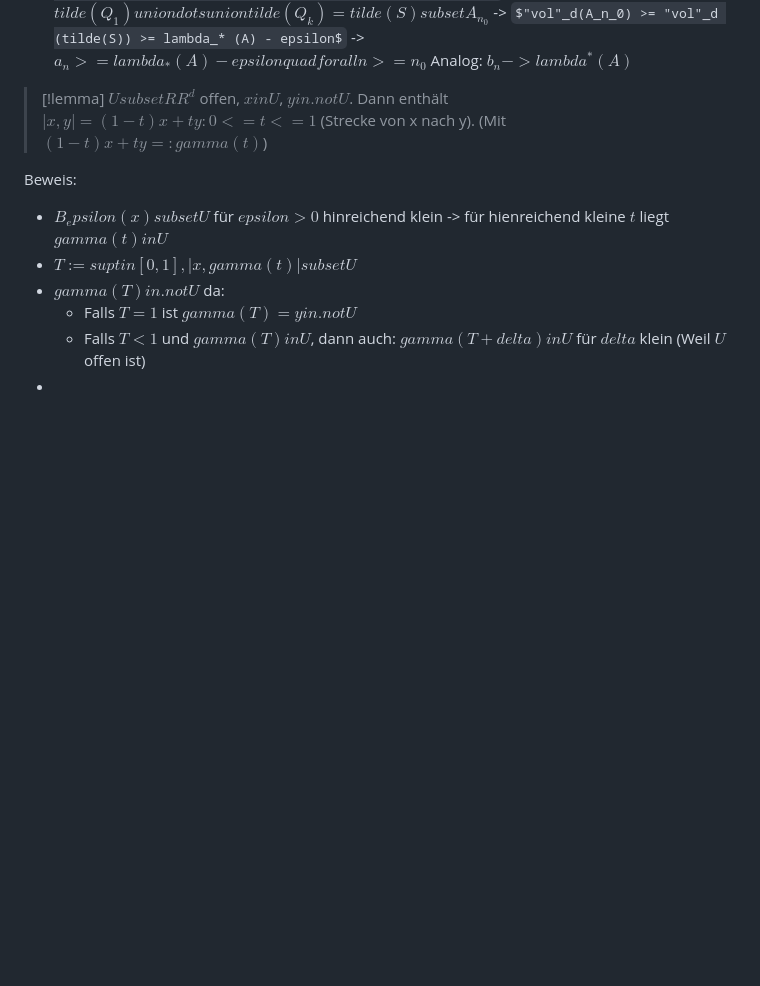
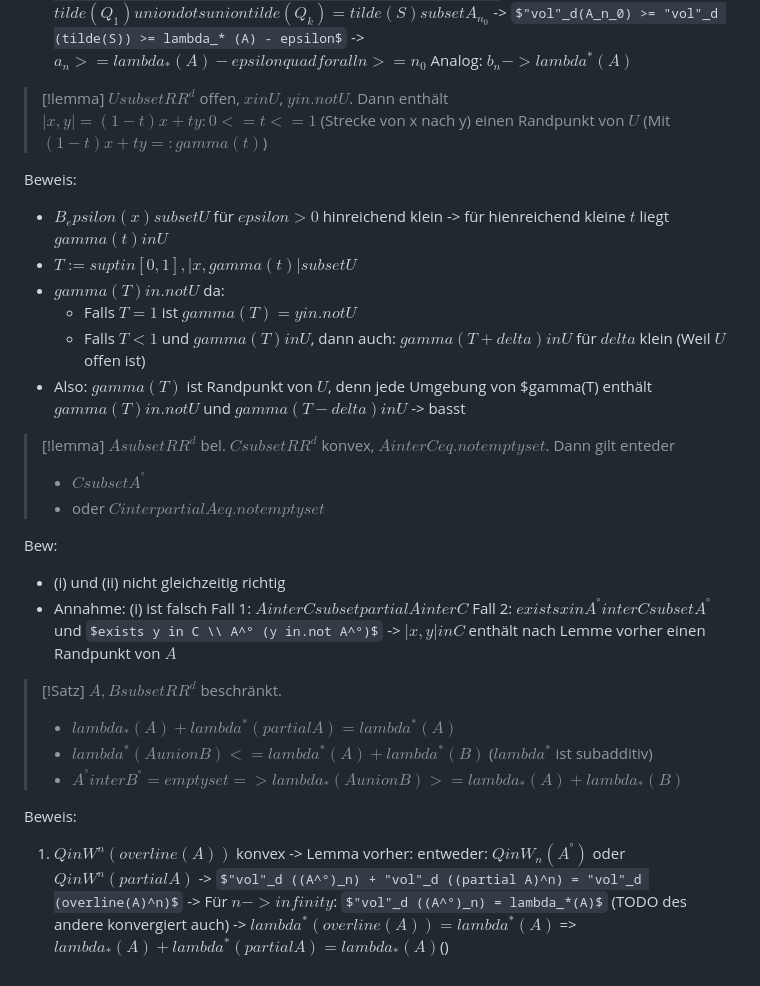
Before and after one commit to Bergschaf/Obsidianan, a Markdown page: ANA 3/Lebesque Maß.md, the part around the change. Drawn GitHub-style; some formulas as TeX source; blank space fills up the shorter version.

Commit message:
vault backup: 2026-10-16 10:56:25

```diff
--- a/ANA 3/Lebesque Maß.md
+++ b/ANA 3/Lebesque Maß.md
@@ -99,7 +99,7 @@ Beweis:
 
 
 > [!lemma]
-> $U subset RR^d$ offen, $x in U$, $y in.not U$. Dann enthält $|x,y| = { (1-t)x + t y : 0 <= t <= 1}$ (Strecke von x nach y).
+> $U subset RR^d$ offen, $x in U$, $y in.not U$. Dann enthält $|x,y| = { (1-t)x + t y : 0 <= t <= 1}$ (Strecke von x nach y) einen Randpunkt von $U$
 > (Mit $(1-t)x + t y =: gamma(t)$)
 
 Beweis:
@@ -108,4 +108,34 @@ Beweis:
 - $gamma(T) in.not U$ da:
 	- Falls $T = 1$ ist $gamma(T) = y in.not U$
 	- Falls $T < 1$ und $gamma(T) in U$, dann auch: $gamma(T + delta) in U$ für $delta$ klein (Weil $U$ offen ist)
--
+- Also: $gamma(T)$ ist Randpunkt von $U$, denn jede Umgebung von $gamma(T) enthält $gamma(T) in.not U$ und $gamma(T - delta) in U$ -> basst
+
+> [!lemma]
+> $A subset RR^d$ bel. $C subset RR^d$ konvex, $A inter C eq.not emptyset$.
+> Dann gilt enteder
+> - $C subset A^°$
+> - oder $C inter partial A eq.not emptyset$
+
+Bew:
+- (i) und (ii) nicht gleichzeitig richtig
+- Annahme: (i) ist falsch
+	Fall 1: $A inter C subset partial A inter C$
+	Fall 2: $exists x in A^° inter C subset A^°$ und $exists y in C \\ A^° (y in.not A^°)$
+	-> $|x,y| in C$ enthält nach Lemme vorher einen Randpunkt von $A$
+
+
+> [!Satz]
+> $A,B subset RR^d$ beschränkt.
+> - $lambda_* (A) + lambda^* (partial A) = lambda^* (A)$
+> - $lambda^* (A union B) <= lambda^* (A) + lambda^* (B)$ ($lambda^*$ ist subadditiv)
+> - $A^° inter B^° = emptyset => lambda_* (A union B) >= lambda_* (A) + lambda_* (B)$
+
+Beweis:
+1. $Q in W^n (overline(A))$ konvex
+	-> Lemma vorher: entweder:
+	$Q in W_n (A^°)$ oder $Q in W^n (partial A)$
+	-> $"vol"_d ((A^°)_n) + "vol"_d ((partial A)^n) = "vol"_d (overline(A)^n)$
+	-> Für $n -> infinity$: $"vol"_d ((A^°)_n) = lambda_*(A)$
+	(TODO des andere konvergiert auch)
+	-> $lambda^* (overline(A)) = lambda^*(A)$
+	=> $lambda_* (A) + lambda^* (partial A) = lambda_*(A)$()
```
